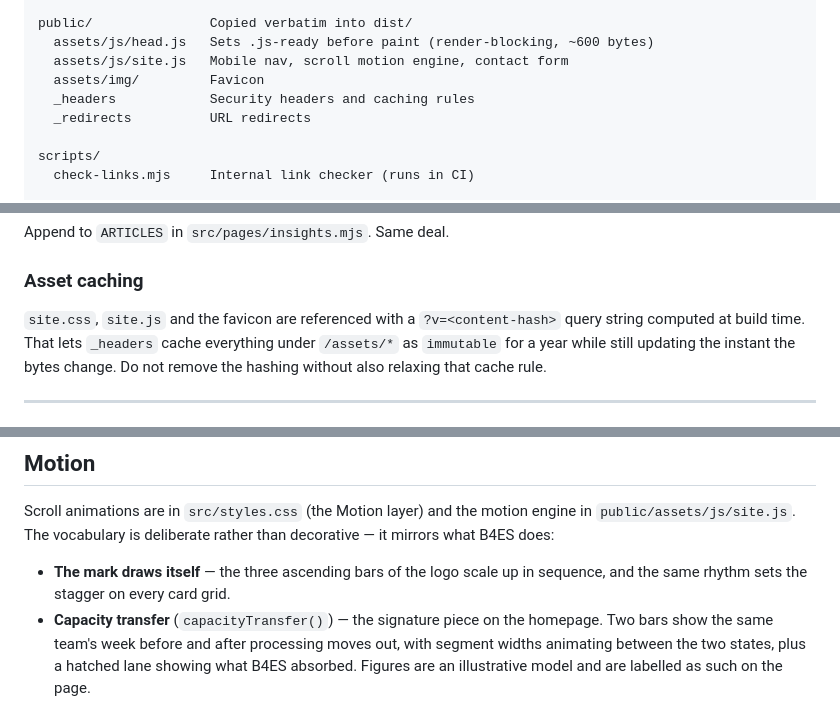
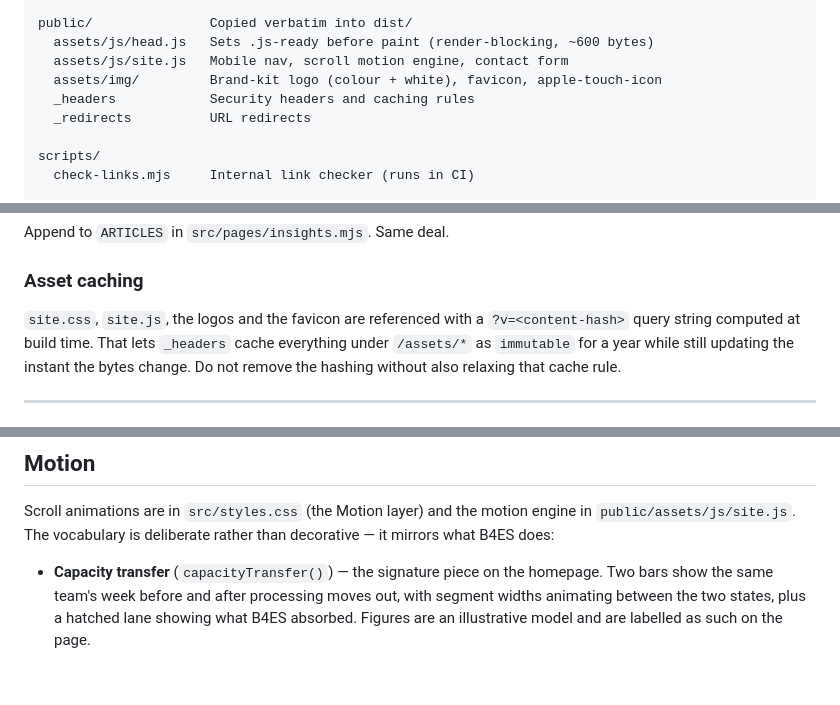
Before and after one commit to b4esadmin-creator/b4es-website, a Markdown page: README.md, 3 parts joined by grey strips. GitHub-like rendering; blank space fills up the shorter version.

```diff
--- a/README.md
+++ b/README.md
@@ -54,7 +54,7 @@ src/
 public/               Copied verbatim into dist/
   assets/js/head.js   Sets .js-ready before paint (render-blocking, ~600 bytes)
   assets/js/site.js   Mobile nav, scroll motion engine, contact form
-  assets/img/         Favicon
+  assets/img/         Brand-kit logo (colour + white), favicon, apple-touch-icon
   _headers            Security headers and caching rules
   _redirects          URL redirects
 
@@ -83,7 +83,7 @@ Append to `ARTICLES` in `src/pages/insights.mjs`. Same deal.
 
 ### Asset caching
 
-`site.css`, `site.js` and the favicon are referenced with a `?v=<content-hash>`
+`site.css`, `site.js`, the logos and the favicon are referenced with a `?v=<content-hash>`
 query string computed at build time. That lets `_headers` cache everything under
 `/assets/*` as `immutable` for a year while still updating the instant the bytes
 change. Do not remove the hashing without also relaxing that cache rule.
@@ -252,8 +252,6 @@ Scroll animations are in `src/styles.css` (the Motion layer) and the motion
 engine in `public/assets/js/site.js`. The vocabulary is deliberate rather than
 decorative — it mirrors what B4ES does:
 
-- **The mark draws itself** — the three ascending bars of the logo scale up in
-  sequence, and the same rhythm sets the stagger on every card grid.
 - **Capacity transfer** (`capacityTransfer()`) — the signature piece on the
   homepage. Two bars show the same team's week before and after processing moves
   out, with segment widths animating between the two states, plus a hatched lane
```
